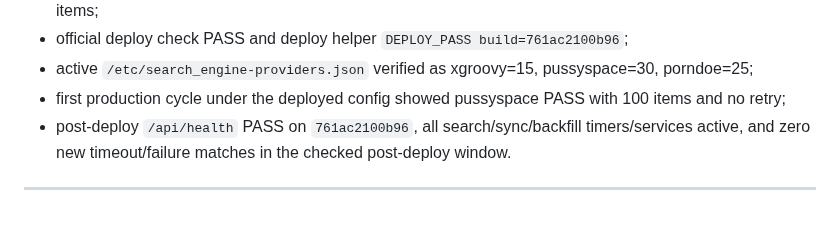
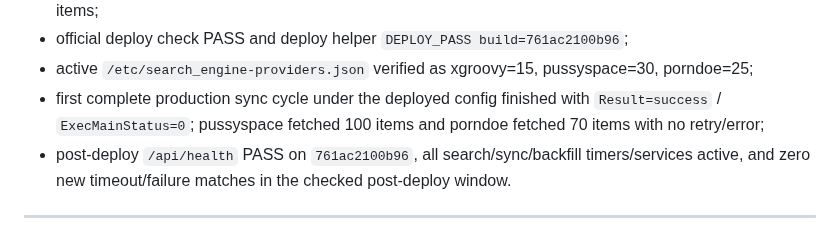
Before and after one commit to llipinsk82-rgb/search_engine, a Markdown page: docs/SEARCH_ENGINE_HANDOFF.md, the part around the change. GitHub-like rendering.

Commit message:
docs: record clean sitemap timeout cycle

```diff
--- a/docs/SEARCH_ENGINE_HANDOFF.md
+++ b/docs/SEARCH_ENGINE_HANDOFF.md
@@ -23,7 +23,7 @@ Verification:
 - repo-config real probe: xgroovy 0.52 s / 100 items, pussyspace 21.91 s / 100 items, porndoe 11.49 s / 70 items;
 - official deploy check PASS and deploy helper `DEPLOY_PASS build=761ac2100b96`;
 - active `/etc/search_engine-providers.json` verified as xgroovy=15, pussyspace=30, porndoe=25;
-- first production cycle under the deployed config showed pussyspace PASS with 100 items and no retry;
+- first complete production sync cycle under the deployed config finished with `Result=success` / `ExecMainStatus=0`; pussyspace fetched 100 items and porndoe fetched 70 items with no retry/error;
 - post-deploy `/api/health` PASS on `761ac2100b96`, all search/sync/backfill timers/services active, and zero new timeout/failure matches in the checked post-deploy window.
 
 ---
```
